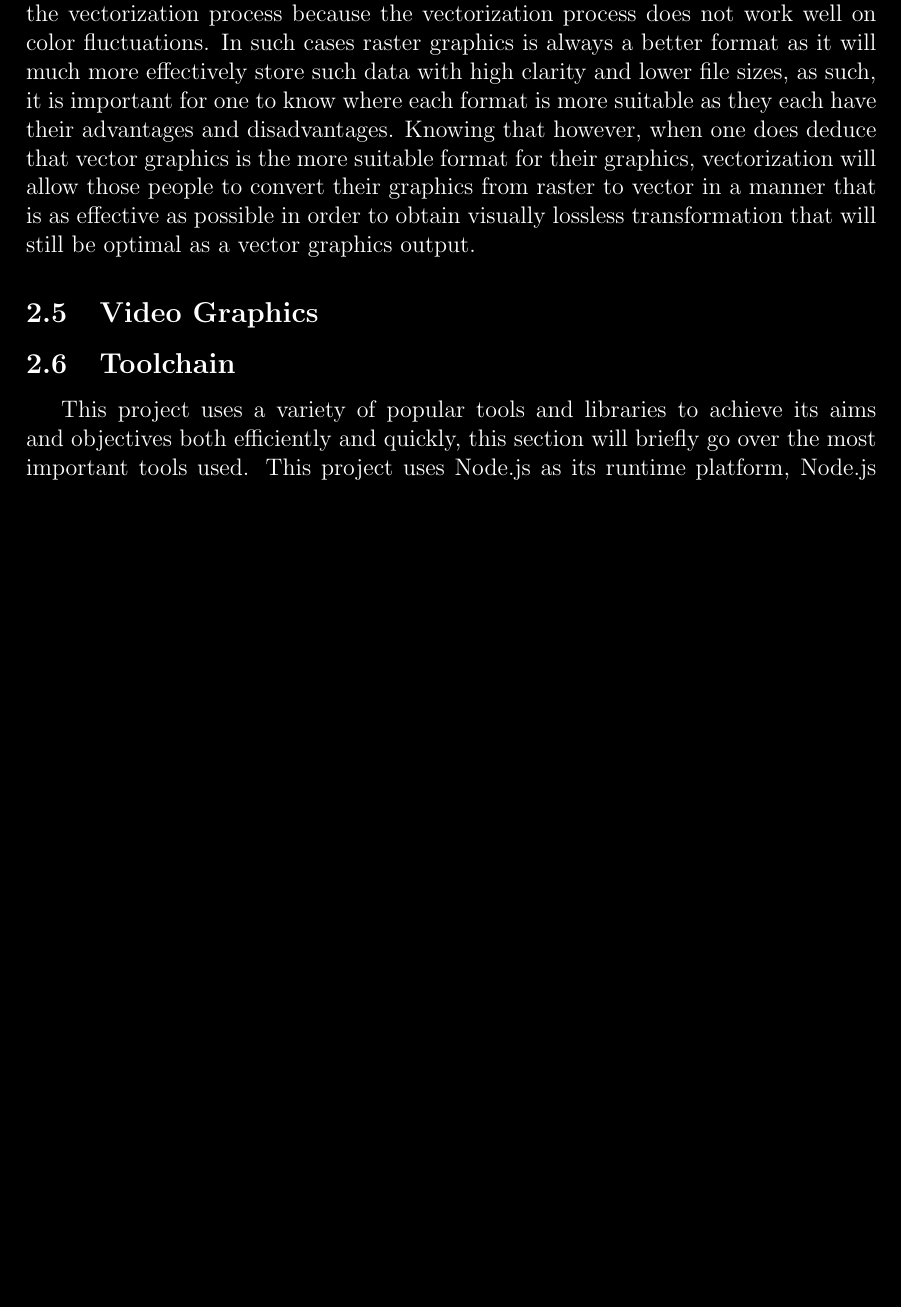
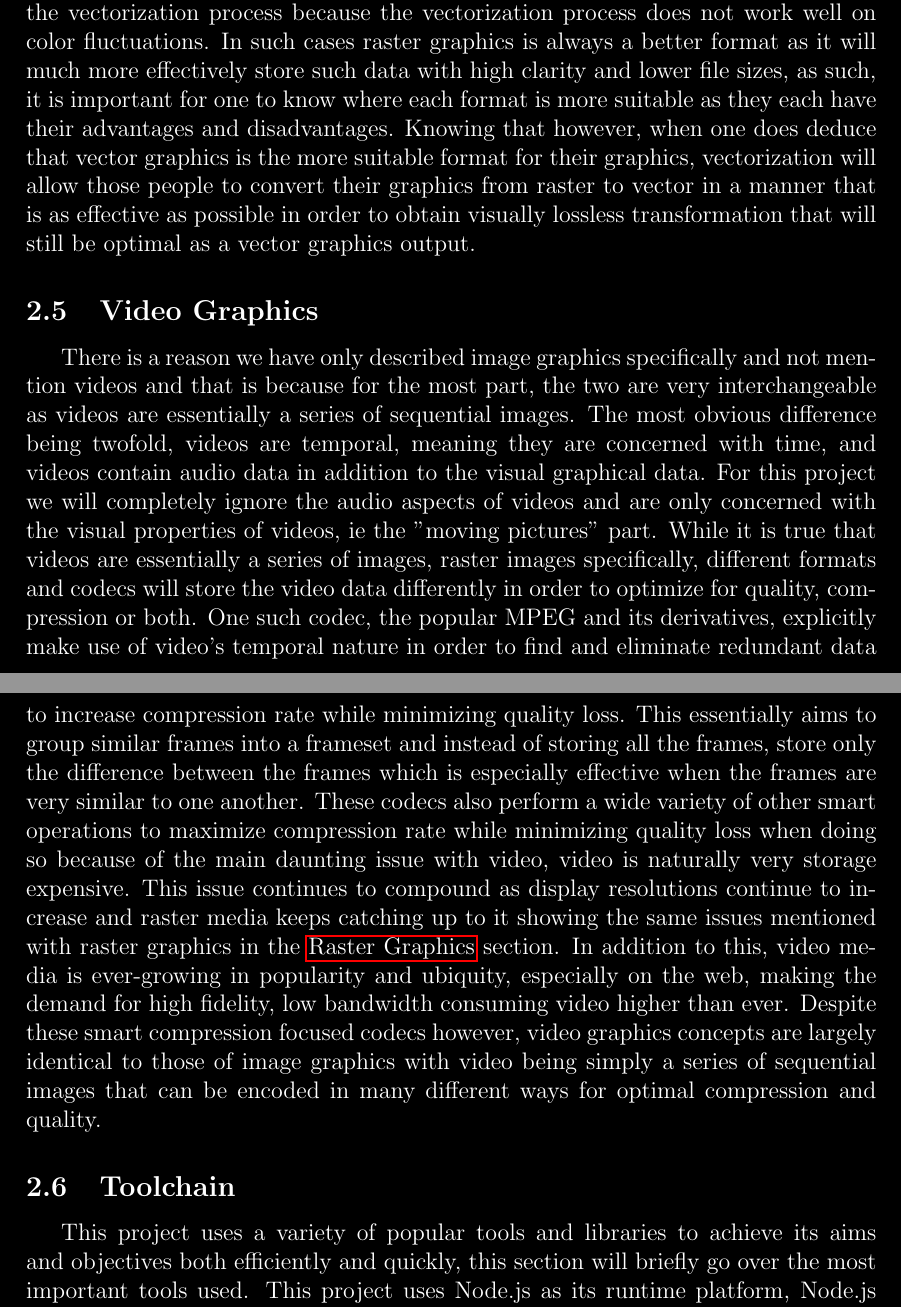
Before and after one commit to basshelal/AnimationVectorizer, a LaTeX thesis (docs/dissertation/dissertation.tex): part of page 8 of 32 before the commit and two parts of pages 8 and 9 of 33 after it, the two joined at a grey line, cut so that both start at the same text, the shorter picture padded with empty space. Compiled offline with pdfLaTeX.

Commit message:
Background Video graphics done

```diff
--- a/docs/dissertation/dissertation.tex
+++ b/docs/dissertation/dissertation.tex
@@ -265,11 +265,38 @@ bottom=40mm
 
     \subsection{Video Graphics}\label{subsec:video-graphics}
 
-    % Brief summary of what we will go over (signposting)
-    % How video is stored and how it relates to Images (mostly the same)
-    % Common file types and how they compress and store video data (MP4, MKV, H265 etc) MPEG1 temporal redundancy
-    % Evidence and proof of why video is expensive (and also popular)
-    % Brief summary of everything we just mentioned
+    \tab
+    There is a reason we have only described image graphics specifically and not mention videos and
+    that is because for the most part, the two are very interchangeable as videos are essentially a series of
+    sequential images.
+    \sentence
+    The most obvious difference being twofold, videos are temporal, meaning they are concerned with time, and videos
+    contain audio data in addition to the visual graphical data.
+    \sentence
+    For this project we will completely ignore the audio aspects of videos and are only concerned with the visual
+    properties of videos, ie the "moving pictures" part.
+    \sentence
+    While it is true that videos are essentially a series of images, raster images specifically, different formats
+    and codecs will store the video data differently in order to optimize for quality, compression or both.
+    \sentence
+    One such codec, the popular MPEG and its derivatives, explicitly make use of video's temporal nature in order to
+    find and eliminate redundant data to increase compression rate while minimizing quality loss.
+    \sentence
+    This essentially aims to group similar frames into a frameset and instead of storing all the frames, store only
+    the difference between the frames which is especially effective when the frames are very similar to one another.
+    \sentence
+    These codecs also perform a wide variety of other smart operations to maximize compression rate while minimizing
+    quality loss when doing so because of the main daunting issue with video, video is naturally very storage expensive.
+    \sentence
+    This issue continues to compound as display resolutions continue to increase and raster media keeps catching up
+    to it showing the same issues mentioned with raster graphics in the~\nameref{subsec:raster-graphics} section.
+    \sentence
+    In addition to this, video media is ever-growing in popularity and ubiquity, especially on the web, making the
+    demand for high fidelity, low bandwidth consuming video higher than ever.
+    \sentence
+    Despite these smart compression focused codecs however, video graphics concepts are largely identical to those of
+    image graphics with video being simply a series of sequential images that can be encoded in many different ways
+    for optimal compression and quality.
 
     \subsection{Toolchain}\label{subsec:toolchain}
 
```
Also changed, not shown: docs/dissertation/dissertation.pdf, 5 other files.
